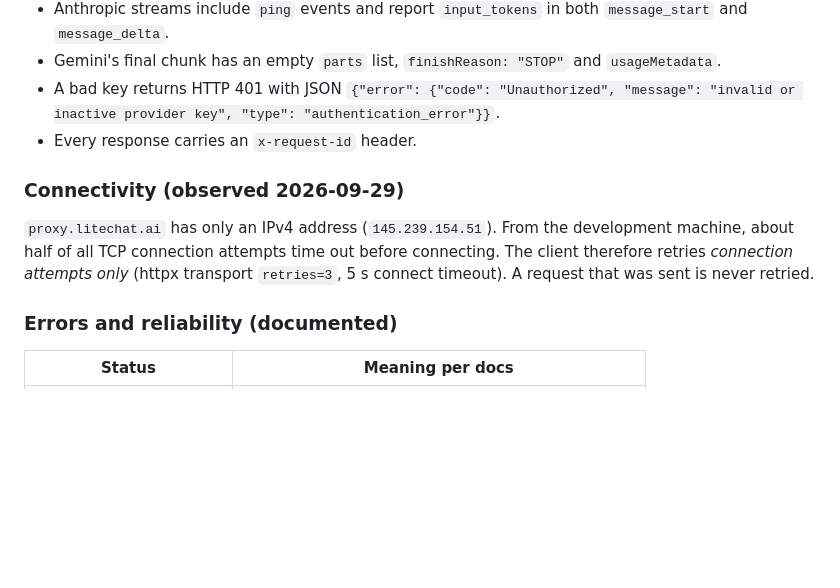
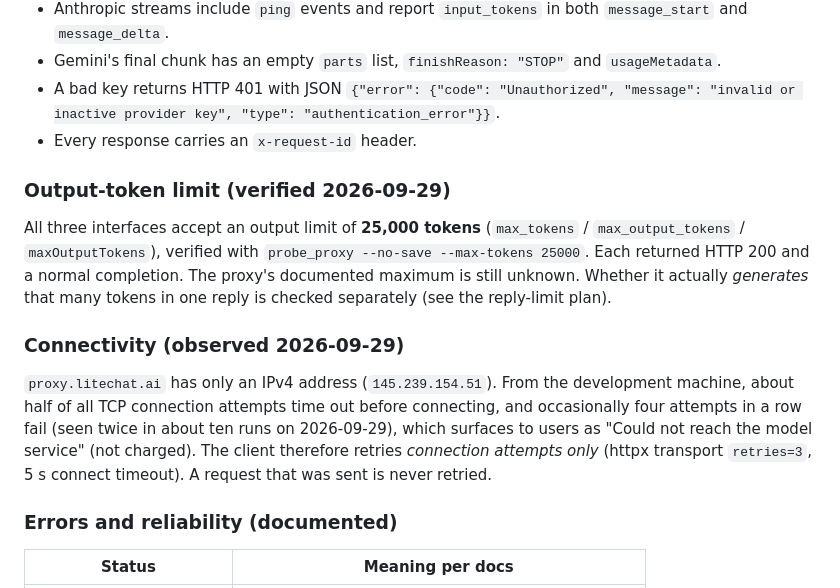
Before and after one commit to ShmuelNg1212/LightChat, a Markdown page: doc/wiki/external-dependencies.md, the part around the change. Drawn GitHub-style; blank space fills up the shorter version.

Commit message:
docs(wiki): record proxy output-token limits
Co-Authored-By: Claude Opus 5.5 <noreply@anthropic.com>

```diff
--- a/doc/wiki/external-dependencies.md
+++ b/doc/wiki/external-dependencies.md
@@ -55,9 +55,13 @@ Captured with `python manage.py probe_proxy --bad-key`. Redacted transcripts are
 - A bad key returns HTTP 401 with JSON `{"error": {"code": "Unauthorized", "message": "invalid or inactive provider key", "type": "authentication_error"}}`.
 - Every response carries an `x-request-id` header.
 
+### Output-token limit (verified 2026-09-29)
+
+All three interfaces accept an output limit of **25,000 tokens** (`max_tokens` / `max_output_tokens` / `maxOutputTokens`), verified with `probe_proxy --no-save --max-tokens 25000`. Each returned HTTP 200 and a normal completion. The proxy's documented maximum is still unknown. Whether it actually *generates* that many tokens in one reply is checked separately (see the reply-limit plan).
+
 ### Connectivity (observed 2026-09-29)
 
-`proxy.litechat.ai` has only an IPv4 address (`145.239.154.51`). From the development machine, about half of all TCP connection attempts time out before connecting. The client therefore retries *connection attempts only* (httpx transport `retries=3`, 5 s connect timeout). A request that was sent is never retried.
+`proxy.litechat.ai` has only an IPv4 address (`145.239.154.51`). From the development machine, about half of all TCP connection attempts time out before connecting, and occasionally four attempts in a row fail (seen twice in about ten runs on 2026-09-29), which surfaces to users as "Could not reach the model service" (not charged). The client therefore retries *connection attempts only* (httpx transport `retries=3`, 5 s connect timeout). A request that was sent is never retried.
 
 ### Errors and reliability (documented)
 
```
